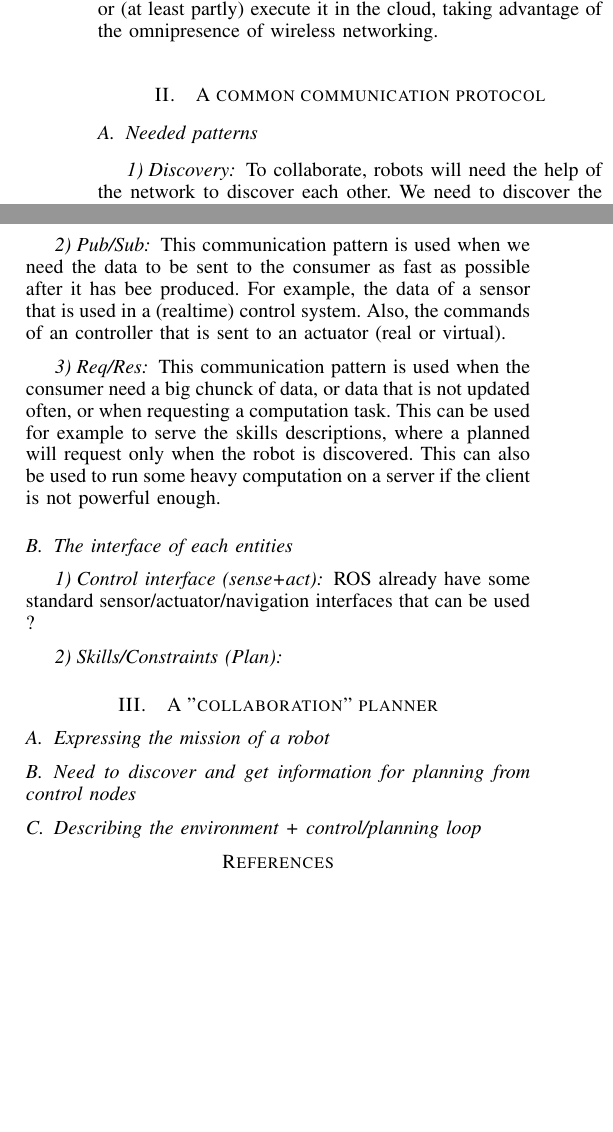
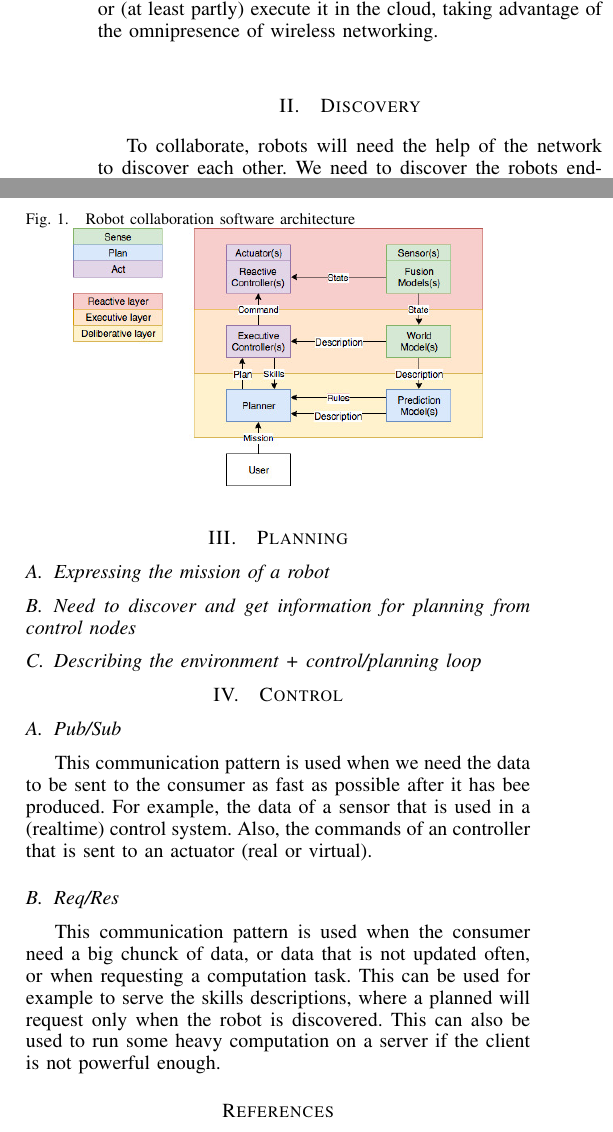
Before and after one commit to astralien3000/INFOCOM-Paper, a LaTeX paper (main.tex): two parts of the columns of the page, joined at a grey line, cut so that both start at the same text, the shorter picture padded with empty space. Compiled offline with pdfLaTeX.

Commit message:
Update main.tex

```diff
--- a/main.tex
+++ b/main.tex
@@ -53,11 +53,7 @@ In the case of a task that is too hard for one robot, the robot could autonomous
 The computing power needed for this kind of system is likely to be too high for being embedded, considering the complexity of missions the robots will be needed to accomplish.
 There is a need to distribute the computing tasks, or (at least partly) execute it in the cloud, taking advantage of the omnipresence of wireless networking.
 
-\section{A common communication protocol}
-
-\subsection{Needed patterns}
-
-\subsubsection{Discovery}
+\section{Discovery}
 
 To collaborate, robots will need the help of the network to discover each other.
 We need to discover the robots endpoints (named/addressed data streams) and the type of data exchanged.
@@ -65,31 +61,31 @@ We need to discover the robots endpoints (named/addressed data streams) and the
 The problem solver / planner part will also need to "understand" what kind of actions the robot can do.
 The "skills" can be described with a specific language (PDDL, STRIPS, and co), and served by the robots to be downloaded by the planning part.
 
-\subsubsection{Pub/Sub}
+\section{Planning}
+
+\begin{figure}
+  \centering
+  \caption{\label{3layers}Robot collaboration software architecture}
+  \includegraphics[scale=0.40]{img/3layers}
+\end{figure}
+
+\subsection{Expressing the mission of a robot}
+\subsection{Need to discover and get information for planning from control nodes}
+\subsection{Describing the environment + control/planning loop}
+
+\section{Control}
+
+\subsection{Pub/Sub}
 
 This communication pattern is used when we need the data to be sent to the consumer as fast as possible after it has bee produced.
 For example, the data of a sensor that is used in a (realtime) control system.
 Also, the commands of an controller that is sent to an actuator (real or virtual).
 
-\subsubsection{Req/Res}
+\subsection{Req/Res}
 
 This communication pattern is used when the consumer need a big chunck of data, or data that is not updated often, or when requesting a computation task.
 This can be used for example to serve the skills descriptions, where a planned will request only when the robot is discovered.
 This can also be used to run some heavy computation on a server if the client is not powerful enough.
-
-\subsection{The interface of each entities}
-
-\subsubsection{Control interface (sense+act)}
-
-ROS already have some standard sensor/actuator/navigation interfaces that can be used ?
-
-\subsubsection{Skills/Constraints (Plan)}
-
-\section{A "collaboration" planner}
-
-\subsection{Expressing the mission of a robot}
-\subsection{Need to discover and get information for planning from control nodes}
-\subsection{Describing the environment + control/planning loop}
 
 \begin{thebibliography}{1}
 
```
